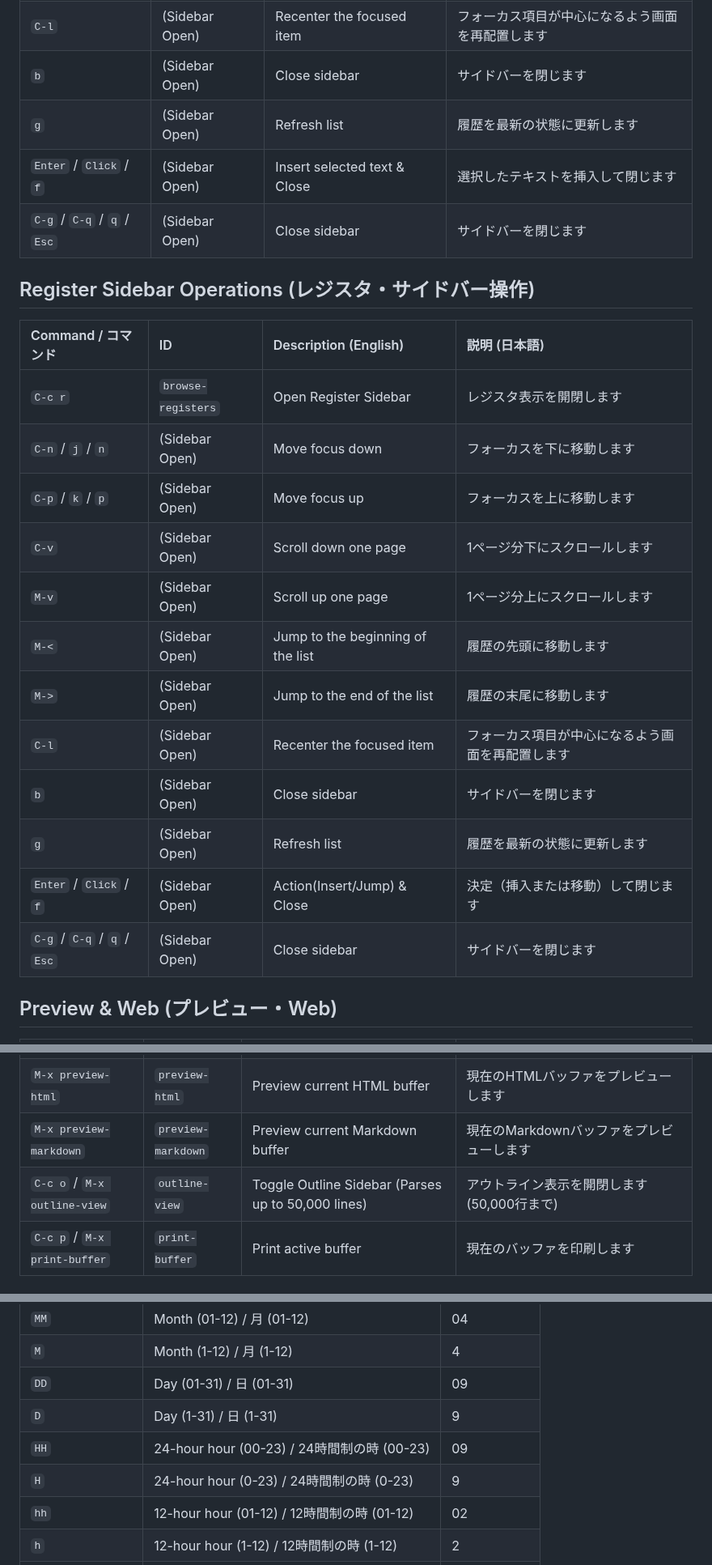
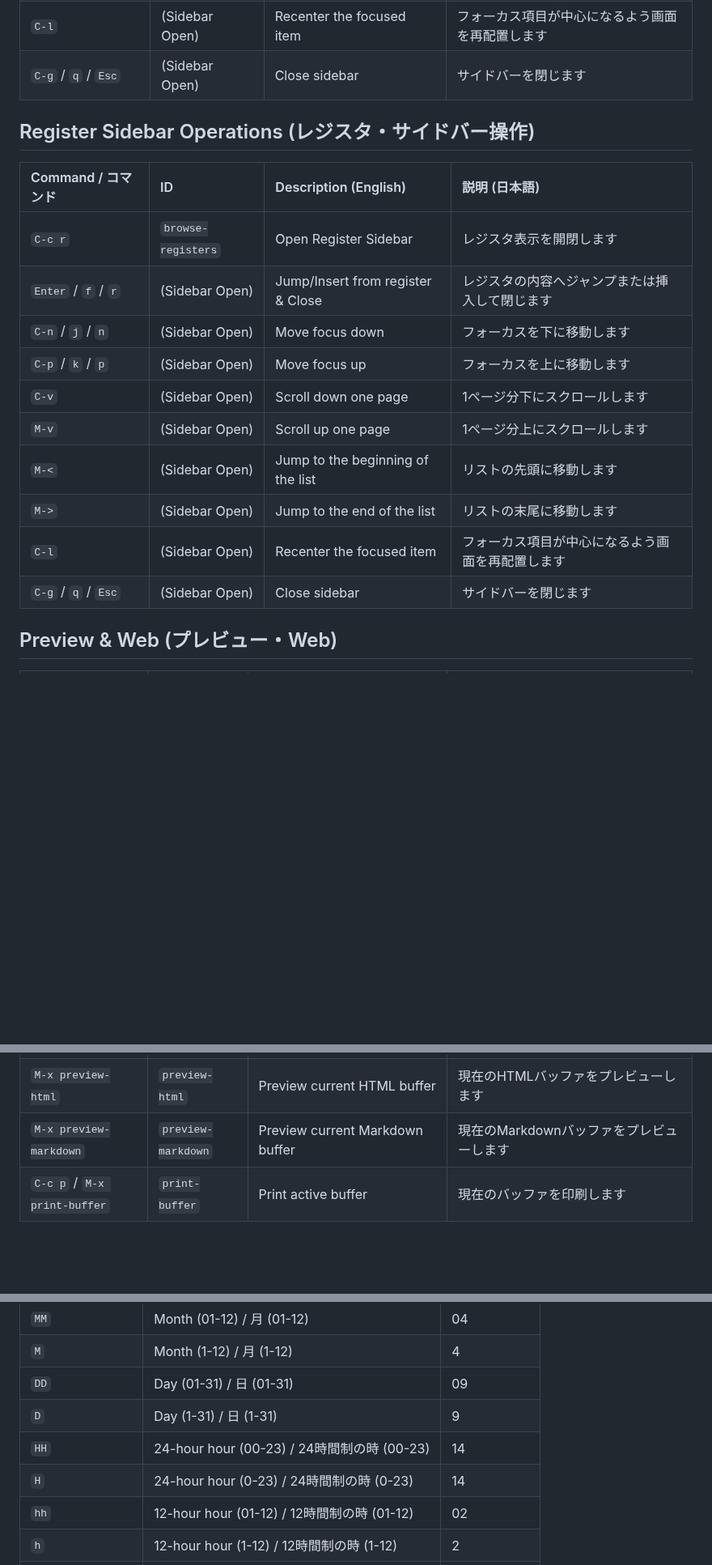
Before and after one commit to kurouna/elecxzy, a Markdown page: COMMANDLIST.md, 3 parts joined by grey strips. Shown at 81% size. GitHub-like rendering; blank space fills up the shorter version.

```diff
--- a/COMMANDLIST.md
+++ b/COMMANDLIST.md
@@ -223,24 +257,19 @@ This guide covers the key commands for **elecxzy** by category. To run most of t
 | `C-l` | (Sidebar Open) | Recenter the focused item | フォーカス項目が中心になるよう画面を再配置します |
-| `b` | (Sidebar Open) | Close sidebar | サイドバーを閉じます |
-| `g` | (Sidebar Open) | Refresh list | 履歴を最新の状態に更新します |
-| `Enter` / `Click` / `f` | (Sidebar Open) | Insert selected text & Close | 選択したテキストを挿入して閉じます |
-| `C-g` / `C-q` / `q` / `Esc` | (Sidebar Open) | Close sidebar | サイドバーを閉じます |
+| `C-g` / `q` / `Esc` | (Sidebar Open) | Close sidebar | サイドバーを閉じます |
 
 ## Register Sidebar Operations (レジスタ・サイドバー操作)
 | Command / コマンド | ID | Description (English) | 説明 (日本語) |
 |:---|:---|:---|:---|
 | `C-c r` | `browse-registers` | Open Register Sidebar | レジスタ表示を開閉します |
+| `Enter` / `f` / `r` | (Sidebar Open) | Jump/Insert from register & Close | レジスタの内容へジャンプまたは挿入して閉じます |
 | `C-n` / `j` / `n` | (Sidebar Open) | Move focus down | フォーカスを下に移動します |
 | `C-p` / `k` / `p` | (Sidebar Open) | Move focus up | フォーカスを上に移動します |
 | `C-v` | (Sidebar Open) | Scroll down one page | 1ページ分下にスクロールします |
 | `M-v` | (Sidebar Open) | Scroll up one page | 1ページ分上にスクロールします |
-| `M-<` | (Sidebar Open) | Jump to the beginning of the list | 履歴の先頭に移動します |
-| `M->` | (Sidebar Open) | Jump to the end of the list | 履歴の末尾に移動します |
+| `M-<` | (Sidebar Open) | Jump to the beginning of the list | リストの先頭に移動します |
+| `M->` | (Sidebar Open) | Jump to the end of the list | リストの末尾に移動します |
 | `C-l` | (Sidebar Open) | Recenter the focused item | フォーカス項目が中心になるよう画面を再配置します |
-| `b` | (Sidebar Open) | Close sidebar | サイドバーを閉じます |
-| `g` | (Sidebar Open) | Refresh list | 履歴を最新の状態に更新します |
-| `Enter` / `Click` / `f` | (Sidebar Open) | Action(Insert/Jump) & Close | 決定（挿入または移動）して閉じます |
-| `C-g` / `C-q` / `q` / `Esc` | (Sidebar Open) | Close sidebar | サイドバーを閉じます |
+| `C-g` / `q` / `Esc` | (Sidebar Open) | Close sidebar | サイドバーを閉じます |
 
 ## Preview & Web (プレビュー・Web)
 | Command / コマンド | ID | Description (English) | 説明 (日本語) |
@@ -248,7 +277,6 @@ This guide covers the key commands for **elecxzy** by category. To run most of t
 | `C-c v` | `preview-dispatch` | Preview current buffer (Markdown/HTML) | 現在のバッファをプレビューします（Markdown/HTML） |
 | `M-x preview-html` | `preview-html` | Preview current HTML buffer | 現在のHTMLバッファをプレビューします |
 | `M-x preview-markdown` | `preview-markdown` | Preview current Markdown buffer | 現在のMarkdownバッファをプレビューします |
-| `C-c o` / `M-x outline-view` | `outline-view` | Toggle Outline Sidebar (Parses up to 50,000 lines) | アウトライン表示を開閉します (50,000行まで) |
 | `C-c p` / `M-x print-buffer` | `print-buffer` | Print active buffer | 現在のバッファを印刷します |
 
 ## Major Modes (メジャーモード)
@@ -361,8 +389,8 @@ This guide covers the key commands for **elecxzy** by category. To run most of t
 | `M` | Month (1-12) / 月 (1-12) | 4 |
 | `DD` | Day (01-31) / 日 (01-31) | 09 |
 | `D` | Day (1-31) / 日 (1-31) | 9 |
-| `HH` | 24-hour hour (00-23) / 24時間制の時 (00-23) | 09 |
-| `H` | 24-hour hour (0-23) / 24時間制の時 (0-23) | 9 |
+| `HH` | 24-hour hour (00-23) / 24時間制の時 (00-23) | 14 |
+| `H` | 24-hour hour (0-23) / 24時間制の時 (0-23) | 14 |
 | `hh` | 12-hour hour (01-12) / 12時間制の時 (01-12) | 02 |
 | `h` | 12-hour hour (1-12) / 12時間制の時 (1-12) | 2 |
 | `mm` | Minute (00-59) / 分 (00-59) | 05 |
```
Also changed, not shown: other parts of COMMANDLIST.md (+52 -18 lines).
